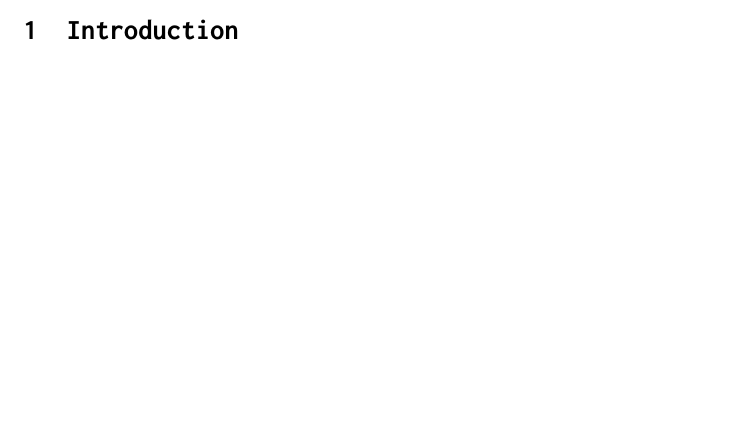
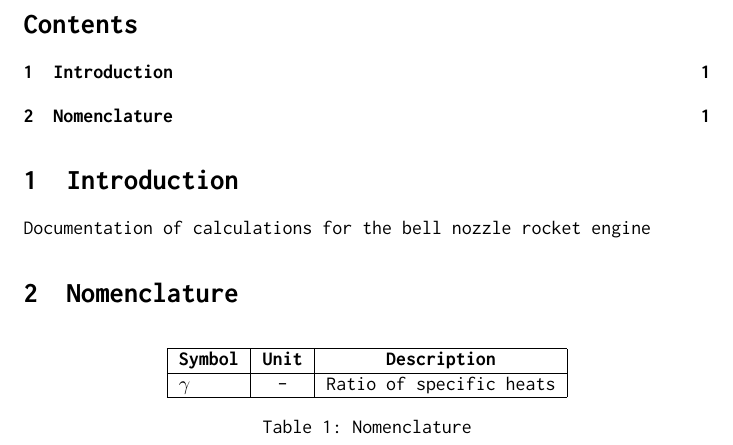
Before and after one commit to BCalow/Bell-Nozzle-Rocket-Engine, a LaTeX document (Calculations/Calculations.tex): part of the page before the commit and part of page 2 of 2 after it, cut at the place of the change, the shorter picture padded with empty space. Compiled offline with pdfLaTeX.

Commit message:
Calculations adding nomenclature table

```diff
--- a/Calculations/Calculations.tex
+++ b/Calculations/Calculations.tex
@@ -12,4 +16,24 @@
+\setcounter{page}{1}
+
+\tableofcontents
 
 \section{Introduction}
 
+Documentation of calculations for the bell nozzle rocket engine
+
+\section{Nomenclature}
+
+\begin{table}[h!]
+    \begin{center}
+        \begin{tabular}{|l|c|c|}
+            \hline
+            \textbf{Symbol} & \textbf{Unit} & \textbf{Description}\\
+            \hline
+            $\gamma$ & - & Ratio of specific heats\\
+            \hline
+        \end{tabular}
+        \caption{Nomenclature}
+    \end{center}
+\end{table}
+
 \end{document}
```
Also changed, not shown: Calculations/Calculations.pdf, Calculations/Calculations.tex (6 more changed lines), 4 other files.
